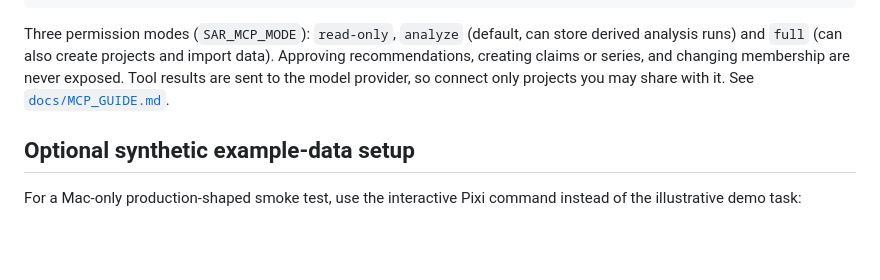
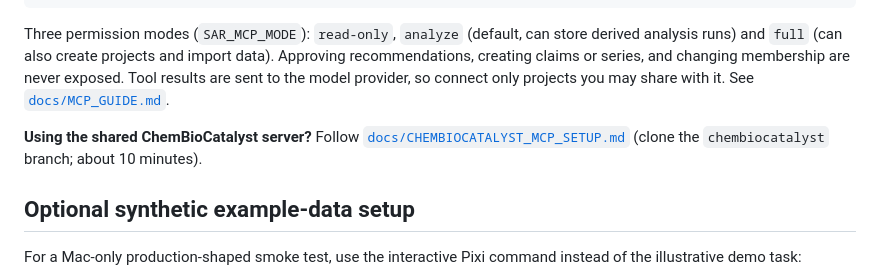
Before and after one commit to yipy0005/SAR_tool, a Markdown page: README.md, the part around the change. Drawn GitHub-style; blank space fills up the shorter version.

````diff
--- a/README.md
+++ b/README.md
@@ -97,6 +97,8 @@ pixi run mcp-config         # print the Kiro mcp.json entry to merge
 ```
 
 Three permission modes (`SAR_MCP_MODE`): `read-only`, `analyze` (default, can store derived analysis runs) and `full` (can also create projects and import data). Approving recommendations, creating claims or series, and changing membership are never exposed. Tool results are sent to the model provider, so connect only projects you may share with it. See [`docs/MCP_GUIDE.md`](docs/MCP_GUIDE.md).
+
+**Using the shared ChemBioCatalyst server?** Follow [`docs/CHEMBIOCATALYST_MCP_SETUP.md`](docs/CHEMBIOCATALYST_MCP_SETUP.md) (clone the `chembiocatalyst` branch; about 10 minutes).
 
 ## Optional synthetic example-data setup
 
````
Also changed, not shown: docs/CHEMBIOCATALYST_MCP_SETUP.md (added, +153 -0 lines), docs/MCP_GUIDE.md (+21 -1 lines).
